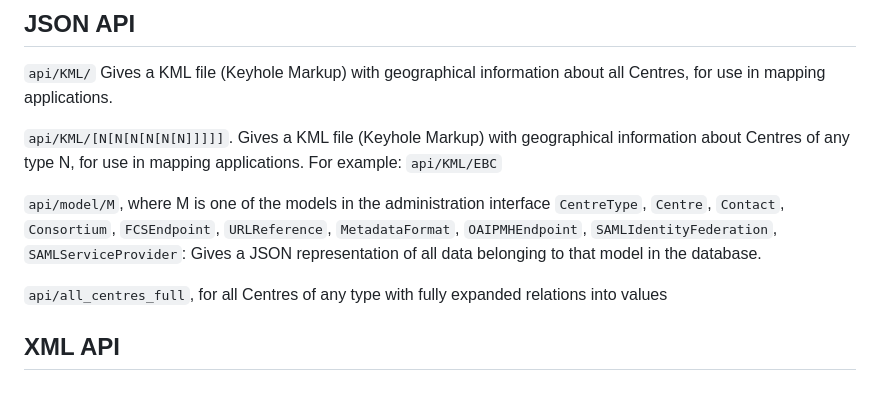
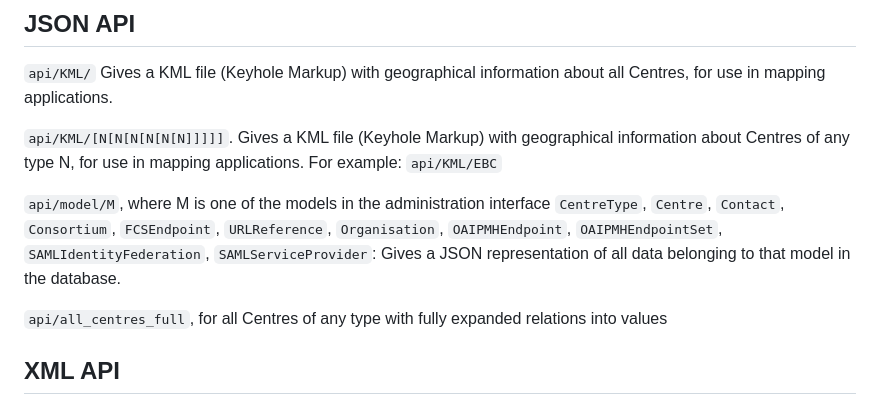
Before and after one commit to clarin-eric/Centre-Registry, a Markdown page: README.md, the part around the change. Drawn GitHub-style.

Commit message:
Update available /api/model calls in docs

```diff
--- a/README.md
+++ b/README.md
@@ -13,8 +13,8 @@ Gives a KML file (Keyhole Markup) with geographical information about Centres of
 use in mapping applications. For example: `api/KML/EBC`
 
 `api/model/M`, where M is one of the models in the administration interface `CentreType`,
-`Centre`, `Contact`, `Consortium`, `FCSEndpoint`, `URLReference`, `MetadataFormat`,
-`OAIPMHEndpoint`, `SAMLIdentityFederation`, `SAMLServiceProvider`:
+`Centre`, `Contact`, `Consortium`, `FCSEndpoint`, `URLReference`, `Organisation`,
+`OAIPMHEndpoint`, `OAIPMHEndpointSet`, `SAMLIdentityFederation`, `SAMLServiceProvider`:
 Gives a JSON representation of all data belonging to that model in the database.
 
 `api/all_centres_full`, for all Centres of any type with fully expanded relations into values
```
